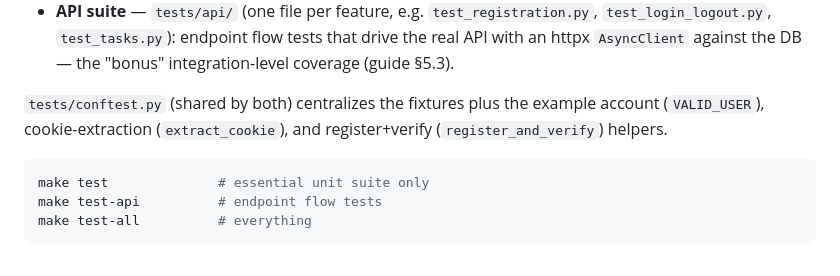
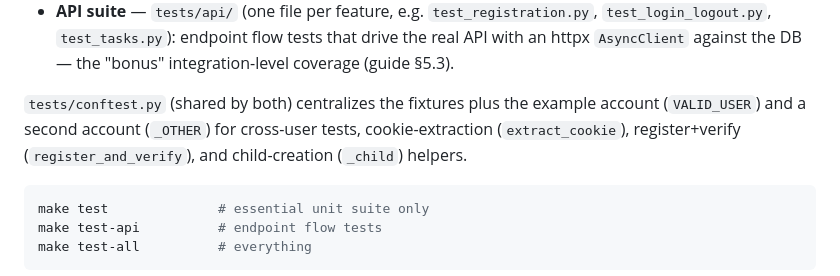
Before and after one commit to Pedrocrlx/EarnIt, a Markdown page: backend/README.md, the part around the change. Drawn GitHub-style.

Commit message:
docs: enhance README and DEFENSE_QA with additional test helper details

````diff
--- a/backend/README.md
+++ b/backend/README.md
@@ -398,8 +398,9 @@ The suite is split into two parts:
   — the "bonus" integration-level coverage (guide §5.3).
 
 `tests/conftest.py` (shared by both) centralizes the fixtures plus the example
-account (`VALID_USER`), cookie-extraction (`extract_cookie`), and register+verify
-(`register_and_verify`) helpers.
+account (`VALID_USER`) and a second account (`_OTHER`) for cross-user tests,
+cookie-extraction (`extract_cookie`), register+verify (`register_and_verify`),
+and child-creation (`_child`) helpers.
 
 ```bash
 make test              # essential unit suite only
````
Also changed, not shown: backend/docs/DEFENSE_QA.md (+9 -7 lines).
